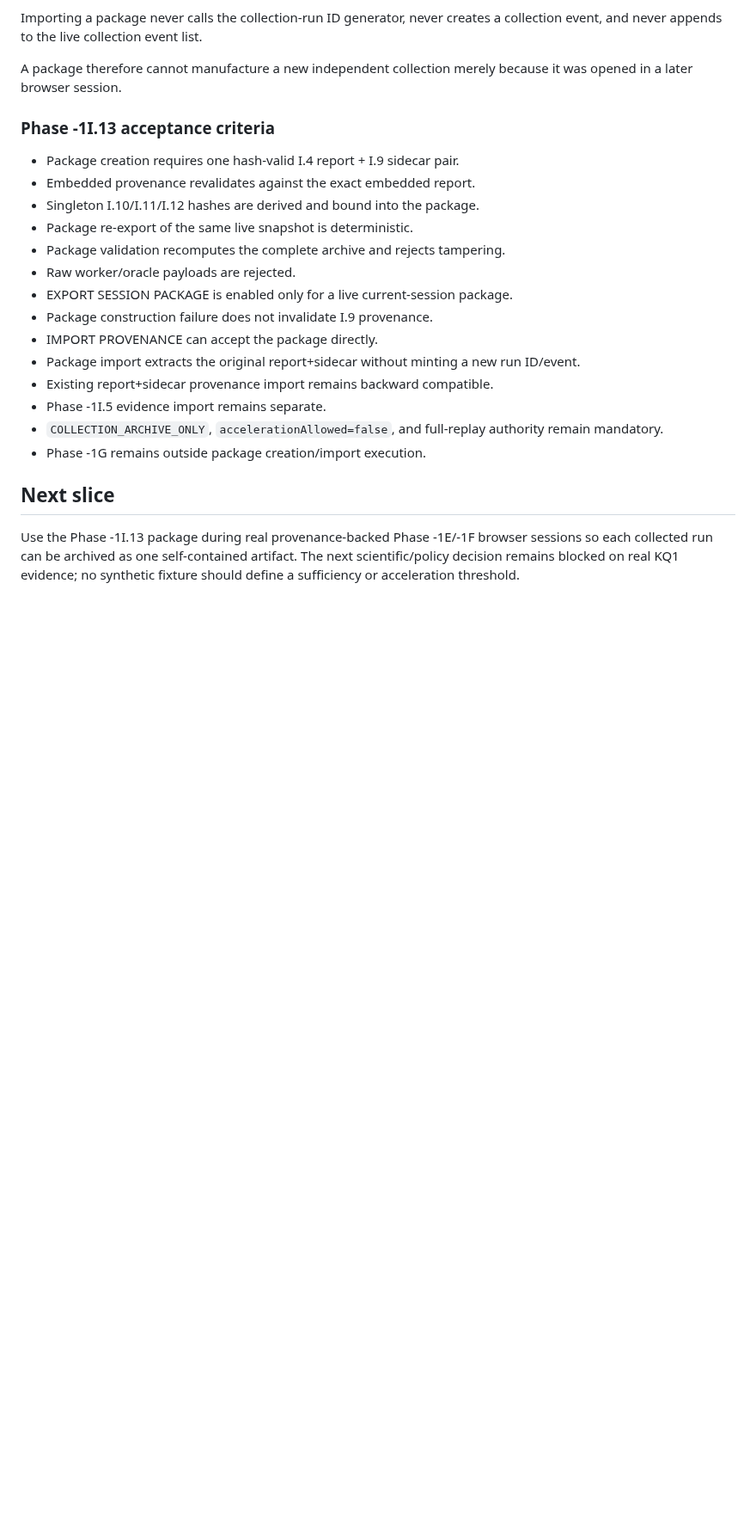
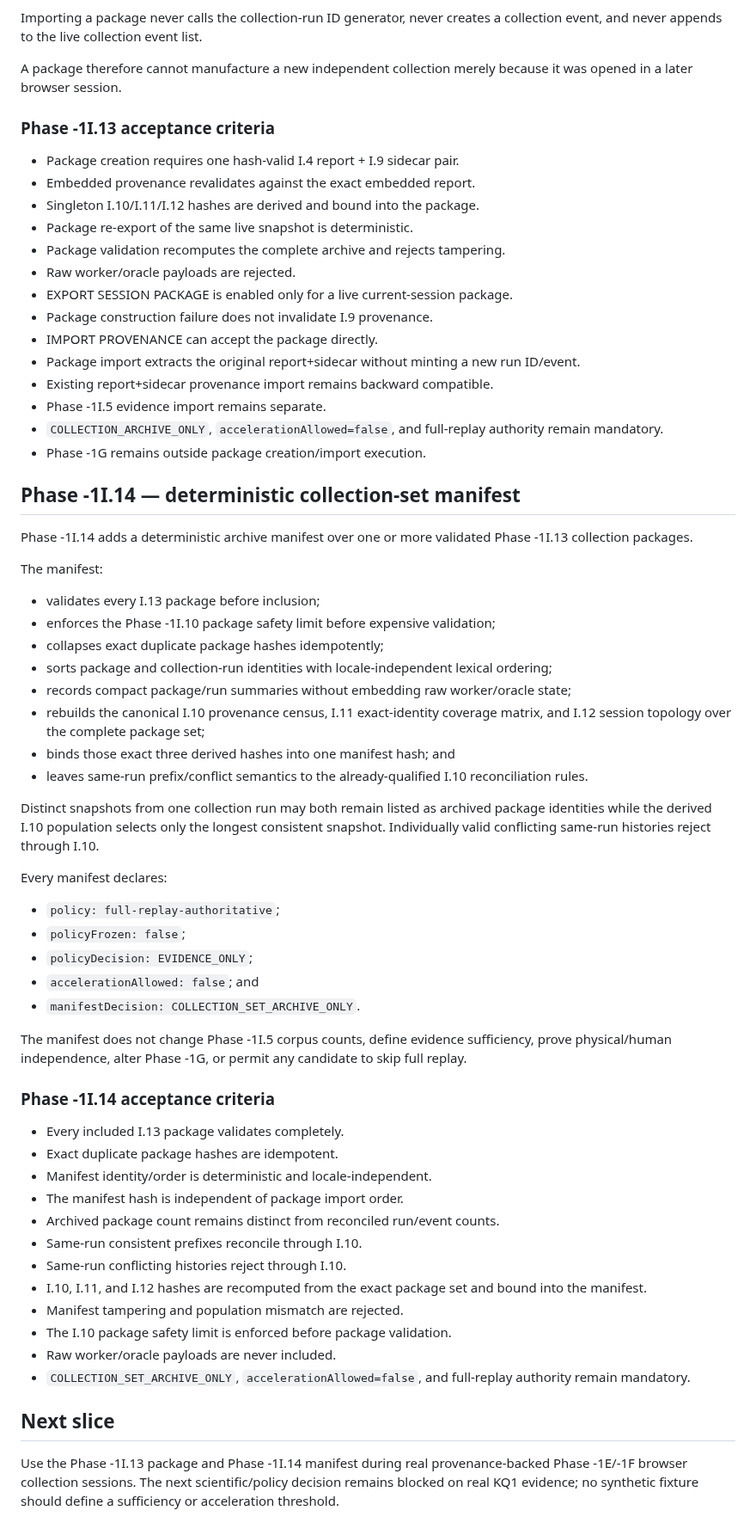
Before and after one commit to flesentine/kq1agi, a Markdown page: docs/TRUTH_ENGINE_PHASE_1I.md, the part around the change. Shown at 86% size. Rendered like a GitHub page; blank space fills up the shorter version.

Commit message:
Document Phase -1I.14 in canonical roadmap

```diff
--- a/docs/TRUTH_ENGINE_PHASE_1I.md
+++ b/docs/TRUTH_ENGINE_PHASE_1I.md
@@ -1362,6 +1362,48 @@ A package therefore cannot manufacture a new independent collection merely becau
 - `COLLECTION_ARCHIVE_ONLY`, `accelerationAllowed=false`, and full-replay authority remain mandatory.
 - Phase -1G remains outside package creation/import execution.
 
+## Phase -1I.14 — deterministic collection-set manifest
+
+Phase -1I.14 adds a deterministic archive manifest over one or more validated Phase -1I.13 collection packages.
+
+The manifest:
+
+- validates every I.13 package before inclusion;
+- enforces the Phase -1I.10 package safety limit before expensive validation;
+- collapses exact duplicate package hashes idempotently;
+- sorts package and collection-run identities with locale-independent lexical ordering;
+- records compact package/run summaries without embedding raw worker/oracle state;
+- rebuilds the canonical I.10 provenance census, I.11 exact-identity coverage matrix, and I.12 session topology over the complete package set;
+- binds those exact three derived hashes into one manifest hash; and
+- leaves same-run prefix/conflict semantics to the already-qualified I.10 reconciliation rules.
+
+Distinct snapshots from one collection run may both remain listed as archived package identities while the derived I.10 population selects only the longest consistent snapshot. Individually valid conflicting same-run histories reject through I.10.
+
+Every manifest declares:
+
+- `policy: full-replay-authoritative`;
+- `policyFrozen: false`;
+- `policyDecision: EVIDENCE_ONLY`;
+- `accelerationAllowed: false`; and
+- `manifestDecision: COLLECTION_SET_ARCHIVE_ONLY`.
+
+The manifest does not change Phase -1I.5 corpus counts, define evidence sufficiency, prove physical/human independence, alter Phase -1G, or permit any candidate to skip full replay.
+
+### Phase -1I.14 acceptance criteria
+
+- Every included I.13 package validates completely.
+- Exact duplicate package hashes are idempotent.
+- Manifest identity/order is deterministic and locale-independent.
+- The manifest hash is independent of package import order.
+- Archived package count remains distinct from reconciled run/event counts.
+- Same-run consistent prefixes reconcile through I.10.
+- Same-run conflicting histories reject through I.10.
+- I.10, I.11, and I.12 hashes are recomputed from the exact package set and bound into the manifest.
+- Manifest tampering and population mismatch are rejected.
+- The I.10 package safety limit is enforced before package validation.
+- Raw worker/oracle payloads are never included.
+- `COLLECTION_SET_ARCHIVE_ONLY`, `accelerationAllowed=false`, and full-replay authority remain mandatory.
+
 ## Next slice
 
-Use the Phase -1I.13 package during real provenance-backed Phase -1E/-1F browser sessions so each collected run can be archived as one self-contained artifact. The next scientific/policy decision remains blocked on real KQ1 evidence; no synthetic fixture should define a sufficiency or acceleration threshold.
+Use the Phase -1I.13 package and Phase -1I.14 manifest during real provenance-backed Phase -1E/-1F browser collection sessions. The next scientific/policy decision remains blocked on real KQ1 evidence; no synthetic fixture should define a sufficiency or acceleration threshold.
```
